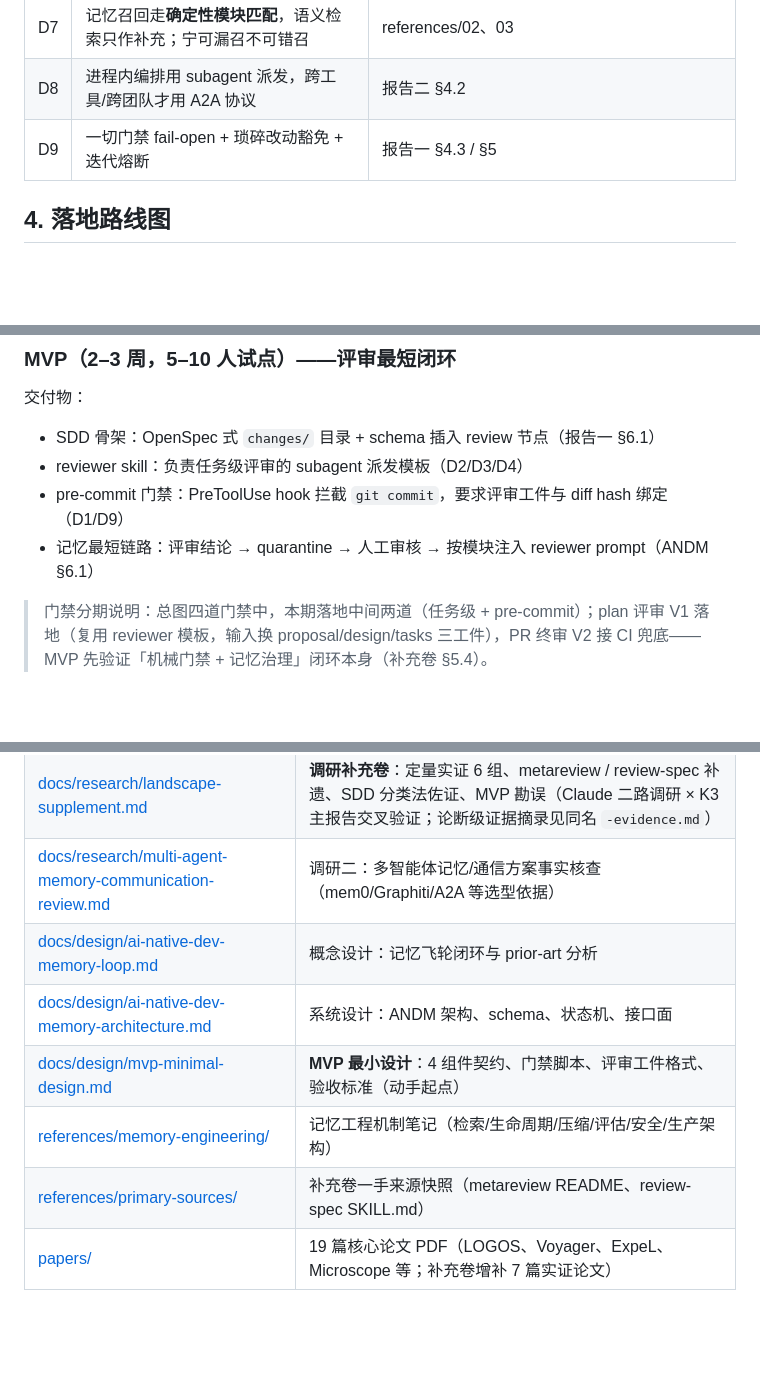
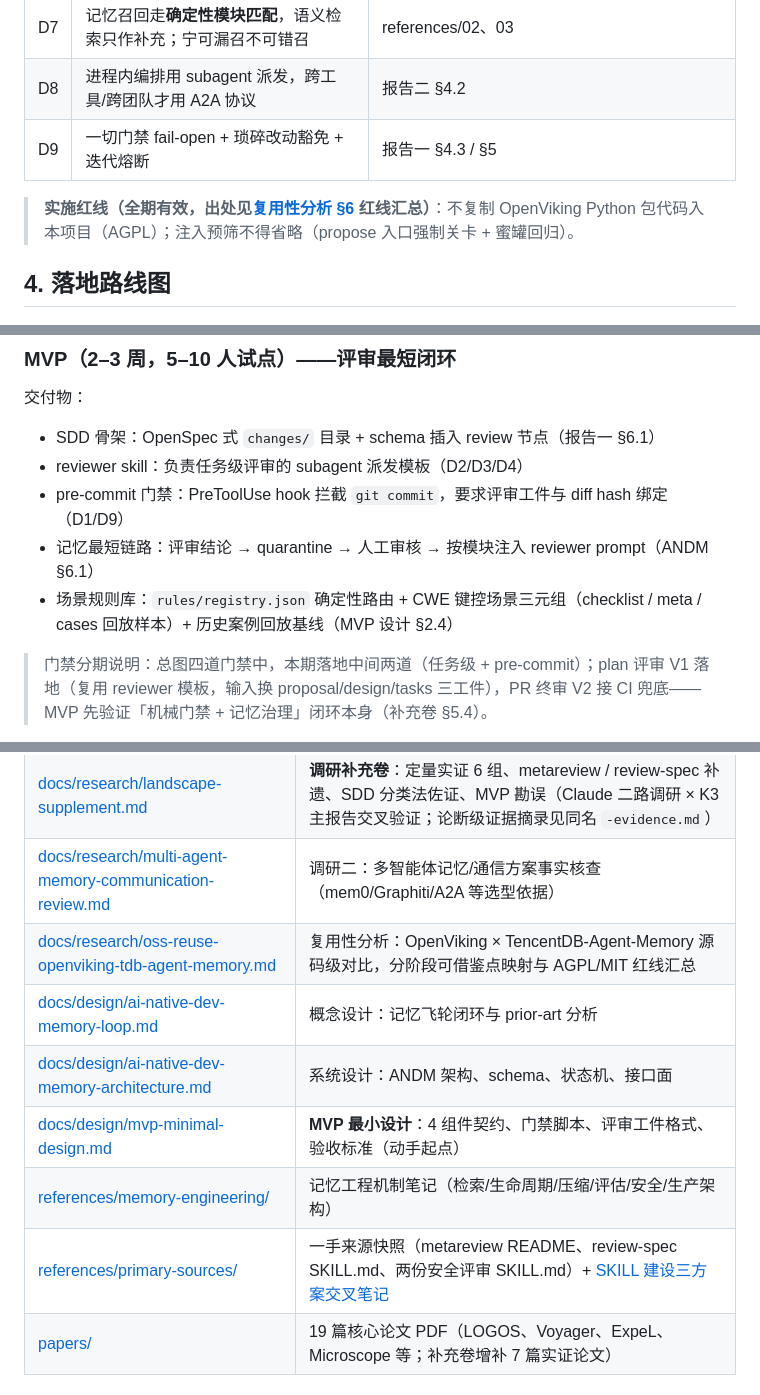
Before and after one commit to Atituiset/agent-reviewer, a Markdown page: README.md, 3 parts joined by grey strips. Drawn GitHub-style; blank space fills up the shorter version.

Commit message:
docs: README 刷新——文档地图收录复用性分析、§4 补场景规则库交付物、§3 增实施红线注
Co-Authored-By: Claude <noreply@anthropic.com>

```diff
--- a/README.md
+++ b/README.md
@@ -51,6 +51,8 @@ AI Coding 工具（Claude Code、Codex、OpenCode 等）已经把代码生成提
 | D8 | 进程内编排用 subagent 派发，跨工具/跨团队才用 A2A 协议 | 报告二 §4.2 |
 | D9 | 一切门禁 fail-open + 琐碎改动豁免 + 迭代熔断 | 报告一 §4.3 / §5 |
 
+> **实施红线（全期有效，出处见[复用性分析 §6](docs/research/oss-reuse-openviking-tdb-agent-memory.md) 红线汇总）**：不复制 OpenViking Python 包代码入本项目（AGPL）；注入预筛不得省略（propose 入口强制关卡 + 蜜罐回归）。
+
 ## 4. 落地路线图
 
 ### MVP（2–3 周，5–10 人试点）——评审最短闭环
@@ -61,6 +63,7 @@ AI Coding 工具（Claude Code、Codex、OpenCode 等）已经把代码生成提
 - reviewer skill：负责任务级评审的 subagent 派发模板（D2/D3/D4）
 - pre-commit 门禁：PreToolUse hook 拦截 `git commit`，要求评审工件与 diff hash 绑定（D1/D9）
 - 记忆最短链路：评审结论 → quarantine → 人工审核 → 按模块注入 reviewer prompt（ANDM §6.1）
+- 场景规则库：`rules/registry.json` 确定性路由 + CWE 键控场景三元组（checklist / meta / cases 回放样本）+ 历史案例回放基线（MVP 设计 §2.4）
 
 > 门禁分期说明：总图四道门禁中，本期落地中间两道（任务级 + pre-commit）；plan 评审 V1 落地（复用 reviewer 模板，输入换 proposal/design/tasks 三工件），PR 终审 V2 接 CI 兜底——MVP 先验证「机械门禁 + 记忆治理」闭环本身（补充卷 §5.4）。
 
@@ -113,11 +116,12 @@ AI Coding 工具（Claude Code、Codex、OpenCode 等）已经把代码生成提
 | [docs/research/sdd-code-reviewer-landscape.md](docs/research/sdd-code-reviewer-landscape.md) | 调研一：SDD 框架 × 代码评审工具生态（OpenSpec、spec-kit、OCR、CodeFuse-Query、superpowers 等） |
 | [docs/research/landscape-supplement.md](docs/research/landscape-supplement.md) | **调研补充卷**：定量实证 6 组、metareview / review-spec 补遗、SDD 分类法佐证、MVP 勘误（Claude 二路调研 × K3 主报告交叉验证；论断级证据摘录见同名 `-evidence.md`） |
 | [docs/research/multi-agent-memory-communication-review.md](docs/research/multi-agent-memory-communication-review.md) | 调研二：多智能体记忆/通信方案事实核查（mem0/Graphiti/A2A 等选型依据） |
+| [docs/research/oss-reuse-openviking-tdb-agent-memory.md](docs/research/oss-reuse-openviking-tdb-agent-memory.md) | 复用性分析：OpenViking × TencentDB-Agent-Memory 源码级对比，分阶段可借鉴点映射与 AGPL/MIT 红线汇总 |
 | [docs/design/ai-native-dev-memory-loop.md](docs/design/ai-native-dev-memory-loop.md) | 概念设计：记忆飞轮闭环与 prior-art 分析 |
 | [docs/design/ai-native-dev-memory-architecture.md](docs/design/ai-native-dev-memory-architecture.md) | 系统设计：ANDM 架构、schema、状态机、接口面 |
 | [docs/design/mvp-minimal-design.md](docs/design/mvp-minimal-design.md) | **MVP 最小设计**：4 组件契约、门禁脚本、评审工件格式、验收标准（动手起点） |
 | [references/memory-engineering/](references/memory-engineering/) | 记忆工程机制笔记（检索/生命周期/压缩/评估/安全/生产架构） |
-| [references/primary-sources/](references/primary-sources/) | 补充卷一手来源快照（metareview README、review-spec SKILL.md） |
+| [references/primary-sources/](references/primary-sources/) | 一手来源快照（metareview README、review-spec SKILL.md、两份安全评审 SKILL.md）+ [SKILL 建设三方案交叉笔记](references/primary-sources/skill-construction-notes.md) |
 | [papers/](papers/) | 19 篇核心论文 PDF（LOGOS、Voyager、ExpeL、Microscope 等；补充卷增补 7 篇实证论文） |
 
 ## 8. 姊妹项目：环境上下文供给层
```
